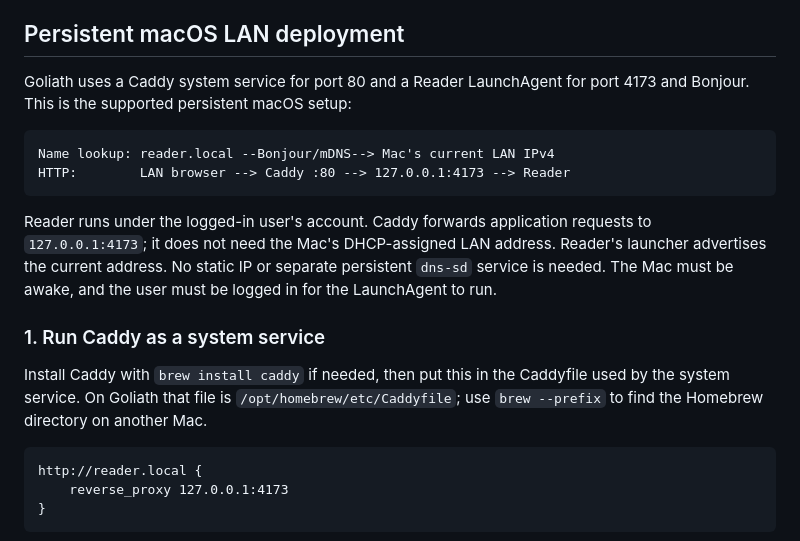
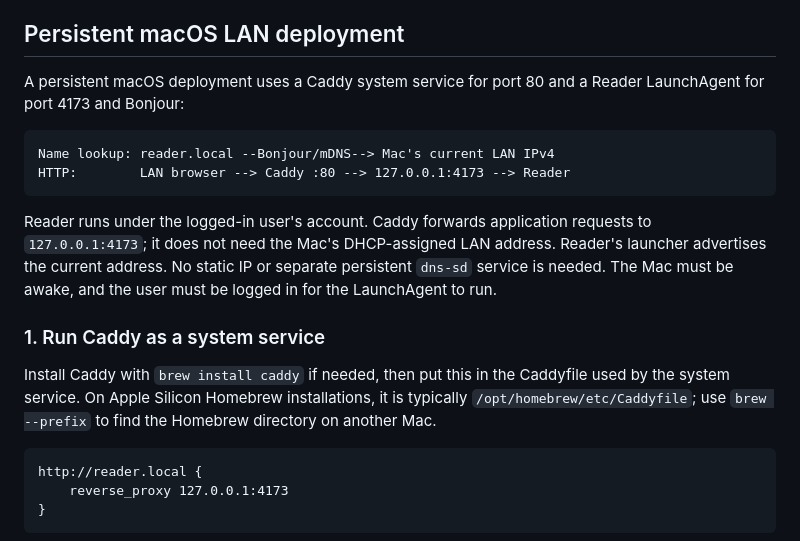
Before and after one commit to rhematt/richards-reader, a Markdown page: README.md, the part around the change. Drawn GitHub-style.

Commit message:
Generalize macOS deployment examples in README

````diff
--- a/README.md
+++ b/README.md
@@ -100,8 +100,8 @@ dependencies are installed and the application assets have loaded.
 
 ## Persistent macOS LAN deployment
 
-Goliath uses a Caddy system service for port 80 and a Reader LaunchAgent for
-port 4173 and Bonjour. This is the supported persistent macOS setup:
+A persistent macOS deployment uses a Caddy system service for port 80 and a
+Reader LaunchAgent for port 4173 and Bonjour:
 
 ```text
 Name lookup: reader.local --Bonjour/mDNS--> Mac's current LAN IPv4
@@ -117,9 +117,9 @@ the user must be logged in for the LaunchAgent to run.
 ### 1. Run Caddy as a system service
 
 Install Caddy with `brew install caddy` if needed, then put this in the
-Caddyfile used by the system service. On Goliath that file is
-`/opt/homebrew/etc/Caddyfile`; use `brew --prefix` to find the Homebrew
-directory on another Mac.
+Caddyfile used by the system service. On Apple Silicon Homebrew installations,
+it is typically `/opt/homebrew/etc/Caddyfile`; use `brew --prefix` to find the
+Homebrew directory on another Mac.
 
 ```caddyfile
 http://reader.local {
````
